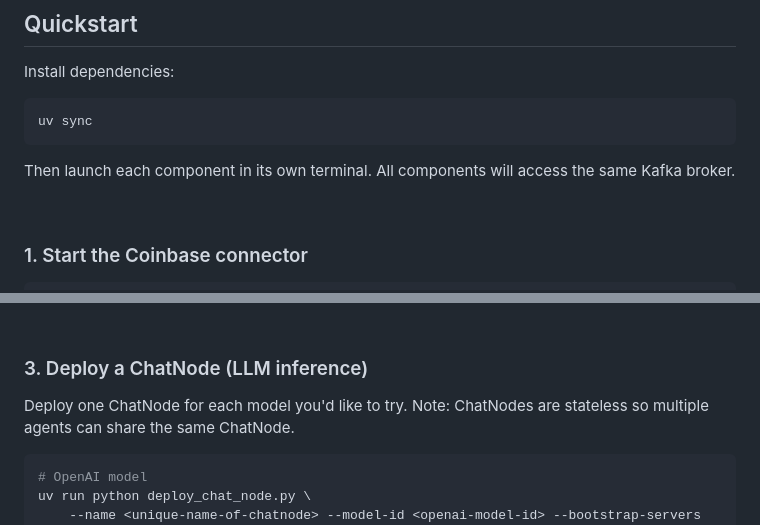
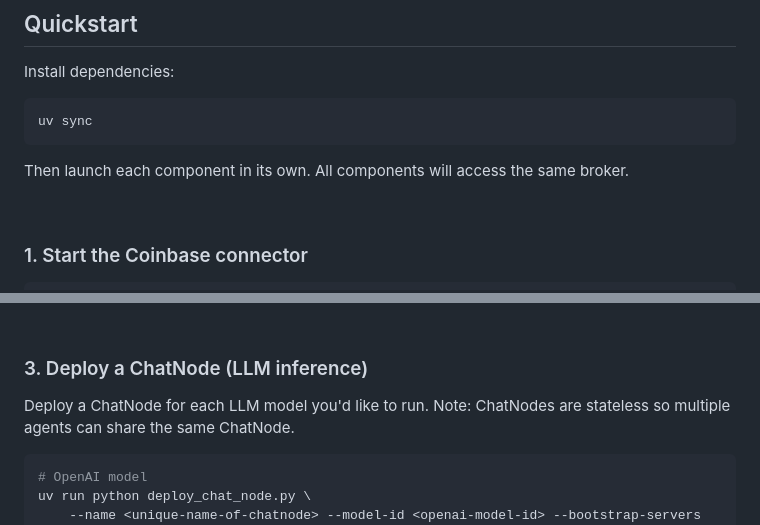
Before and after one commit to SSKITMan/crypto-daytrading-arena, a Markdown page: README.md, 2 parts joined by grey strips. Rendered like a GitHub page.

````diff
--- a/README.md
+++ b/README.md
@@ -83,7 +83,7 @@ Install dependencies:
 uv sync
 ```
 
-Then launch each component in its own terminal. All components will access the same Kafka broker.
+Then launch each component in its own. All components will access the same broker.
 
 <br>
 
@@ -107,7 +107,7 @@ uv run python tools_and_dashboard.py --bootstrap-servers <broker-url>
 
 ### 3. Deploy a ChatNode (LLM inference)
 
-Deploy one ChatNode for each model you'd like to try.
+Deploy a ChatNode for each LLM model you'd like to run.
 Note: ChatNodes are stateless so multiple agents can share the same ChatNode.
 
 ```bash
````
Also changed, not shown: other parts of README.md (+6 -6 lines).
